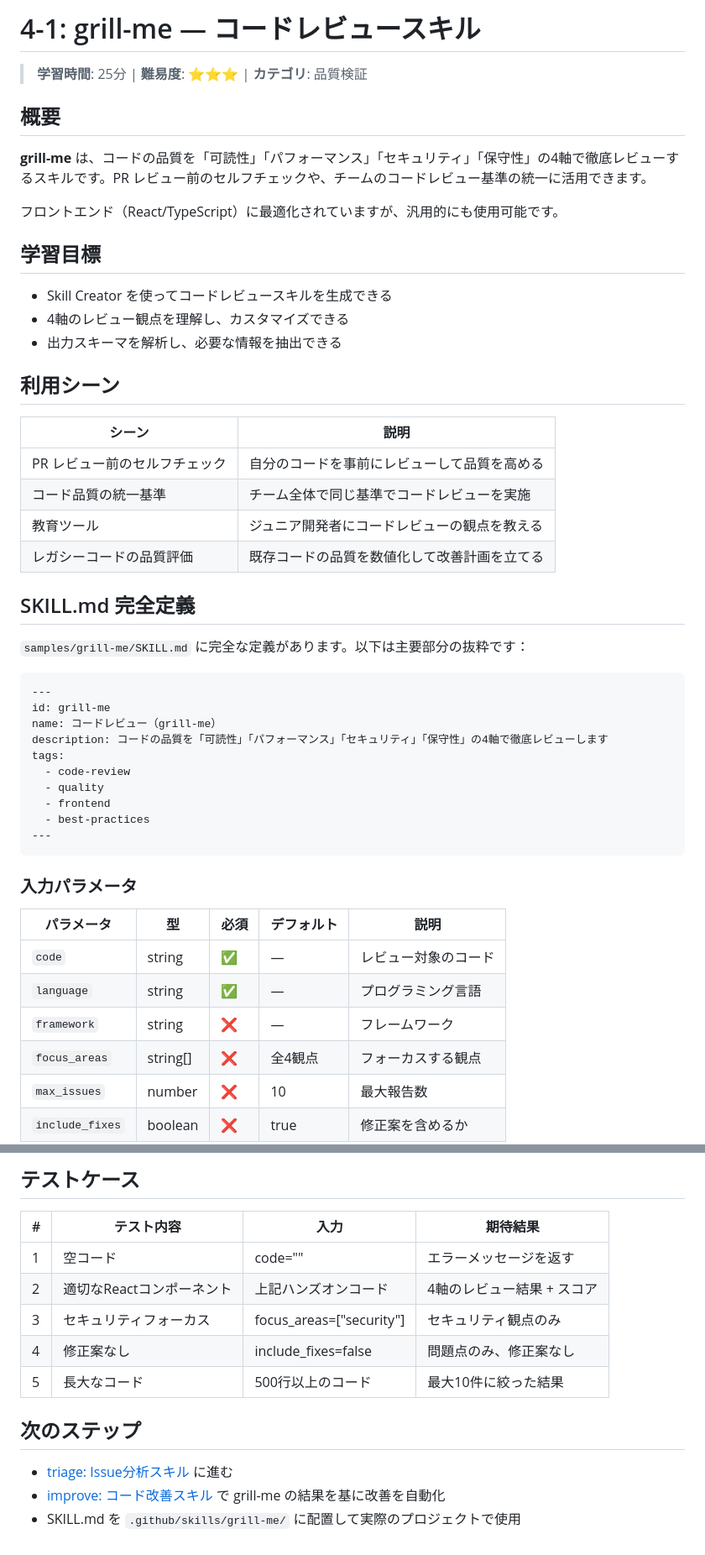
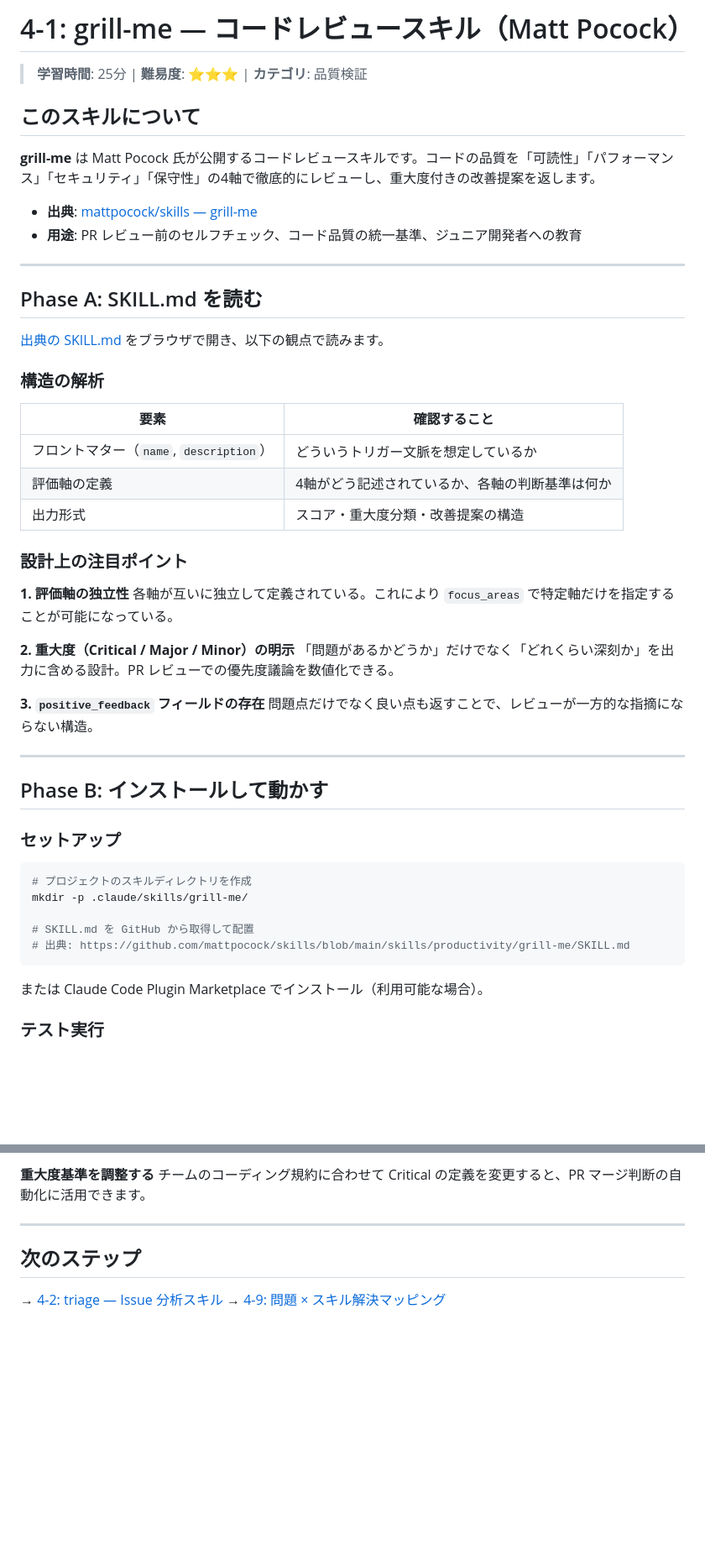
Before and after one commit to duwenji/agent-skills-in-practice, a Markdown page: docs/04-skills-in-practice/01-grill-me.md, 2 parts joined by grey strips. Shown at 84% size. Drawn GitHub-style; blank space fills up the shorter version.

````diff
--- a/docs/04-skills-in-practice/01-grill-me.md
+++ b/docs/04-skills-in-practice/01-grill-me.md
@@ -1,53 +1,54 @@
-# 4-1: grill-me — コードレビュースキル
+# 4-1: grill-me — コードレビュースキル（Matt Pocock）
 
 > **学習時間**: 25分 | **難易度**: ⭐⭐⭐ | **カテゴリ**: 品質検証
 
-## 概要
+## このスキルについて
 
-**grill-me** は、コードの品質を「可読性」「パフォーマンス」「セキュリティ」「保守性」の4軸で徹底レビューするスキルです。PR レビュー前のセルフチェックや、チームのコードレビュー基準の統一に活用できます。
+**grill-me** は Matt Pocock 氏が公開するコードレビュースキルです。コードの品質を「可読性」「パフォーマンス」「セキュリティ」「保守性」の4軸で徹底的にレビューし、重大度付きの改善提案を返します。
 
-フロントエンド（React/TypeScript）に最適化されていますが、汎用的にも使用可能です。
+- **出典**: [mattpocock/skills — grill-me](https://github.com/mattpocock/skills/blob/main/skills/productivity/grill-me/SKILL.md)
+- **用途**: PR レビュー前のセルフチェック、コード品質の統一基準、ジュニア開発者への教育
 
-## 学習目標
+---
 
-- Skill Creator を使ってコードレビュースキルを生成できる
-- 4軸のレビュー観点を理解し、カスタマイズできる
-- 出力スキーマを解析し、必要な情報を抽出できる
+## Phase A: SKILL.md を読む
 
-## 利用シーン
+[出典の SKILL.md](https://github.com/mattpocock/skills/blob/main/skills/productivity/grill-me/SKILL.md) をブラウザで開き、以下の観点で読みます。
 
-| シーン | 説明 |
-|-------|------|
-| PR レビュー前のセルフチェック | 自分のコードを事前にレビューして品質を高める |
-| コード品質の統一基準 | チーム全体で同じ基準でコードレビューを実施 |
-| 教育ツール | ジュニア開発者にコードレビューの観点を教える |
-| レガシーコードの品質評価 | 既存コードの品質を数値化して改善計画を立てる |
+### 構造の解析
 
-## SKILL.md 完全定義
+| 要素 | 確認すること |
+|------|------------|
+| フロントマター（`name`, `description`） | どういうトリガー文脈を想定しているか |
+| 評価軸の定義 | 4軸がどう記述されているか、各軸の判断基準は何か |
+| 出力形式 | スコア・重大度分類・改善提案の構造 |
 
-`samples/grill-me/SKILL.md` に完全な定義があります。以下は主要部分の抜粋です：
+### 設計上の注目ポイント
 
-```yaml
+**1. 評価軸の独立性**
+各軸が互いに独立して定義されている。これにより `focus_areas` で特定軸だけを指定することが可能になっている。
+
+**2. 重大度（Critical / Major / Minor）の明示**
+「問題があるかどうか」だけでなく「どれくらい深刻か」を出力に含める設計。PR レビューでの優先度議論を数値化できる。
+
+**3. `positive_feedback` フィールドの存在**
+問題点だけでなく良い点も返すことで、レビューが一方的な指摘にならない構造。
+
 ---
-id: grill-me
-name: コードレビュー（grill-me）
-description: コードの品質を「可読性」「パフォーマンス」「セキュリティ」「保守性」の4軸で徹底レビューします
-tags:
-  - code-review
-  - quality
-  - frontend
-  - best-practices
----
+
+## Phase B: インストールして動かす
+
+### セットアップ
+
+```bash
+# プロジェクトのスキルディレクトリを作成
+mkdir -p .claude/skills/grill-me/
+
+# SKILL.md を GitHub から取得して配置
+# 出典: https://github.com/mattpocock/skills/blob/main/skills/productivity/grill-me/SKILL.md
 ```
 
-### 入力パラメータ
+または Claude Code Plugin Marketplace でインストール（利用可能な場合）。
 
-| パラメータ | 型 | 必須 | デフォルト | 説明 |
-|-----------|------|------|-----------|------|
-| `code` | string | ✅ | — | レビュー対象のコード |
-| `language` | string | ✅ | — | プログラミング言語 |
-| `framework` | string | ❌ | — | フレームワーク |
-| `focus_areas` | string[] | ❌ | 全4観点 | フォーカスする観点 |
-| `max_issues` | number | ❌ | 10 | 最大報告数 |
-| `include_fixes` | boolean | ❌ | true | 修正案を含めるか |
+### テスト実行
 
@@ -148,16 +93,10 @@ function UserList() {
 
-## テストケース
+**重大度基準を調整する**
+チームのコーディング規約に合わせて Critical の定義を変更すると、PR マージ判断の自動化に活用できます。
 
-| # | テスト内容 | 入力 | 期待結果 |
-|---|-----------|------|---------|
-| 1 | 空コード | code="" | エラーメッセージを返す |
-| 2 | 適切なReactコンポーネント | 上記ハンズオンコード | 4軸のレビュー結果 + スコア |
-| 3 | セキュリティフォーカス | focus_areas=["security"] | セキュリティ観点のみ |
-| 4 | 修正案なし | include_fixes=false | 問題点のみ、修正案なし |
-| 5 | 長大なコード | 500行以上のコード | 最大10件に絞った結果 |
+---
 
 ## 次のステップ
 
-- [triage: Issue分析スキル](02-triage-issue-analysis.md) に進む
-- [improve: コード改善スキル](03-improve.md) で grill-me の結果を基に改善を自動化
-- SKILL.md を `.github/skills/grill-me/` に配置して実際のプロジェクトで使用
+→ [4-2: triage — Issue 分析スキル](02-triage-issue-analysis.md)
+→ [4-9: 問題 × スキル解決マッピング](09-problem-skill-mapping.md)
````
Also changed, not shown: other parts of docs/04-skills-in-practice/01-grill-me.md (+18 -74 lines).
